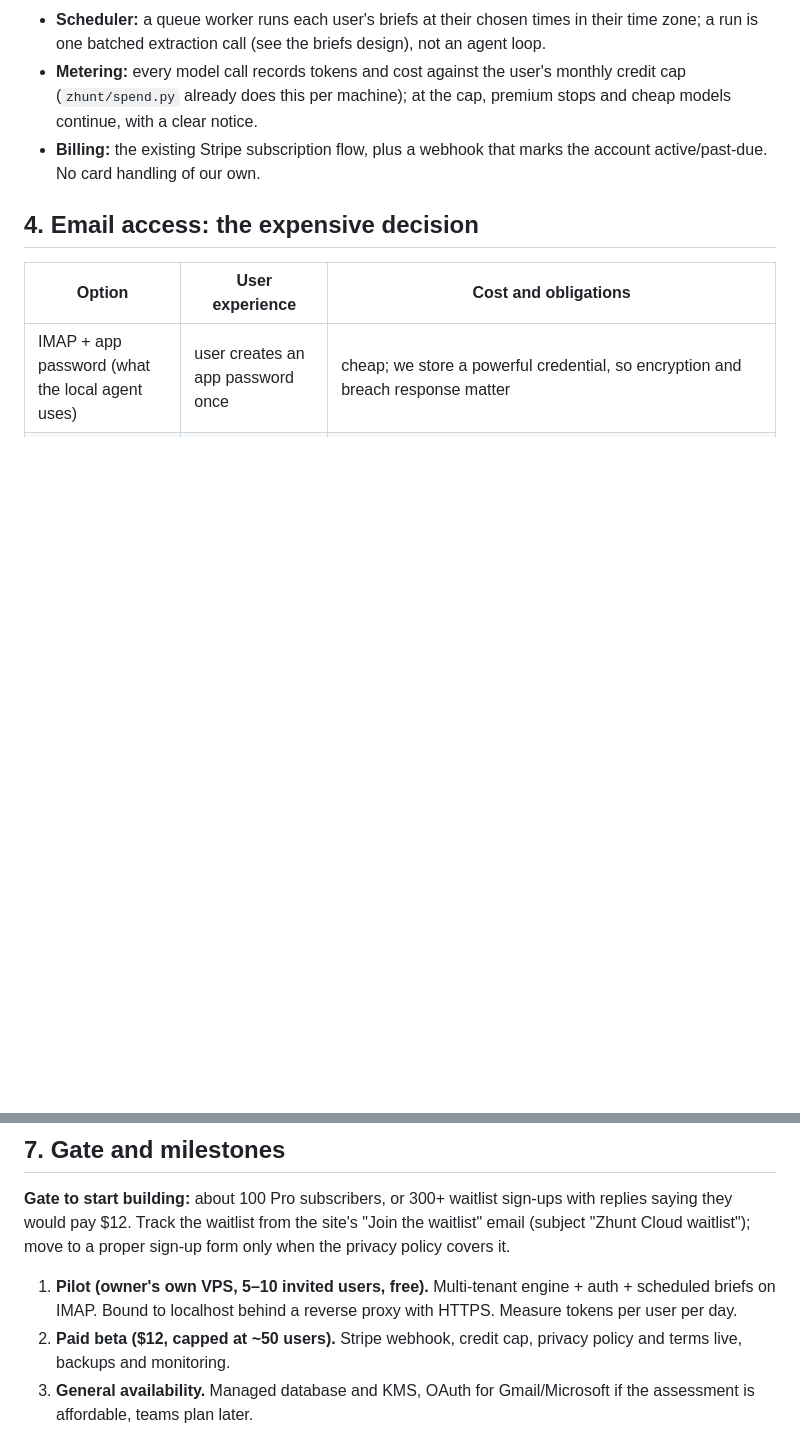
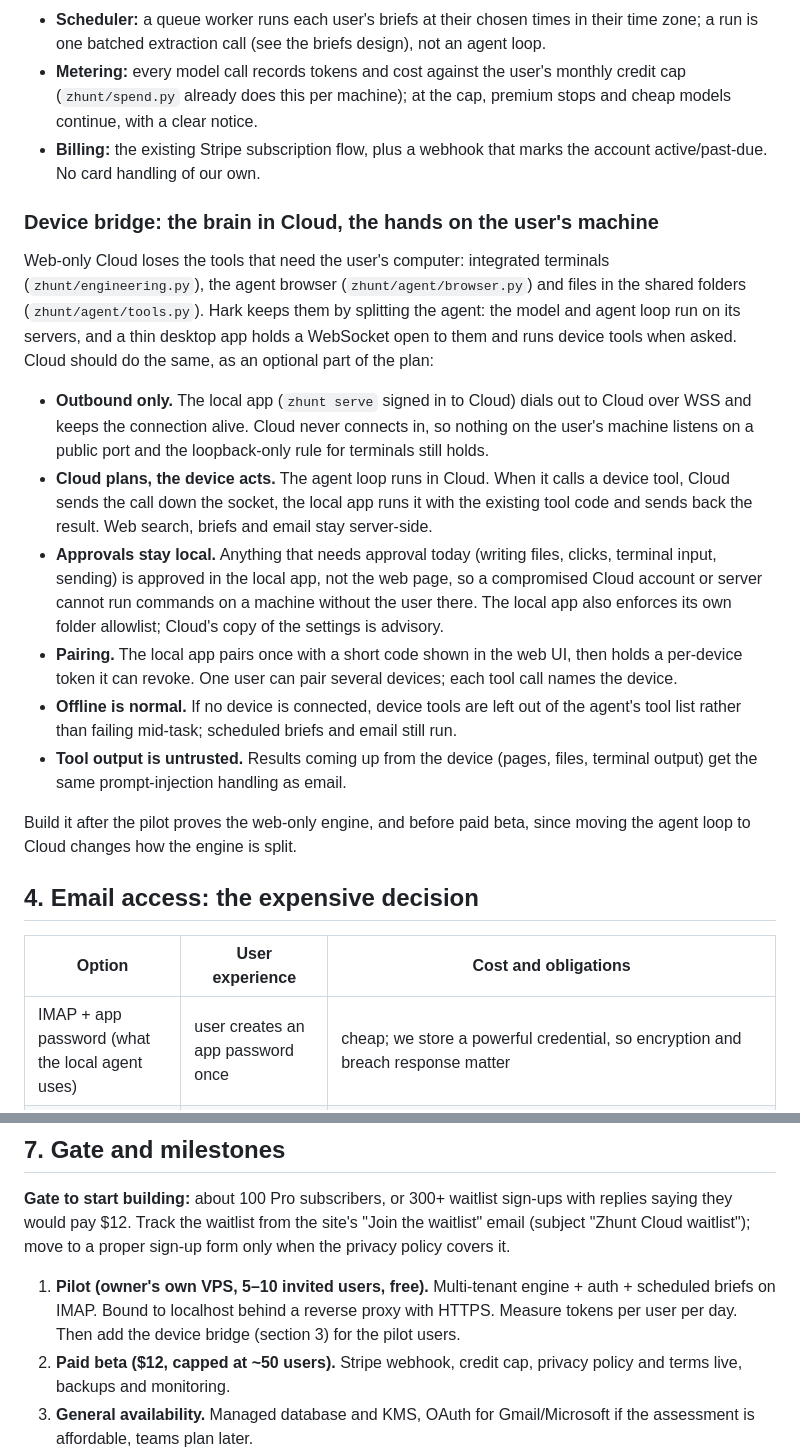
Before and after one commit to loopeywho/zhunt, a Markdown page: docs/CLOUD.md, 2 parts joined by grey strips. Rendered like a GitHub page; blank space fills up the shorter version.

Commit message:
docs(cloud): add device bridge so Cloud's agent can use local tools
Co-Authored-By: Claude Opus 5.5 <noreply@anthropic.com>

```diff
--- a/docs/CLOUD.md
+++ b/docs/CLOUD.md
@@ -53,6 +53,35 @@ browser ──HTTPS──> edge (Cloudflare) ──> app server(s) ──> paid
 - **Billing:** the existing Stripe subscription flow, plus a webhook that marks the account
   active/past-due. No card handling of our own.
 
+### Device bridge: the brain in Cloud, the hands on the user's machine
+
+Web-only Cloud loses the tools that need the user's computer: integrated terminals
+(`zhunt/engineering.py`), the agent browser (`zhunt/agent/browser.py`) and files in the
+shared folders (`zhunt/agent/tools.py`). Hark keeps them by splitting the agent: the model
+and agent loop run on its servers, and a thin desktop app holds a WebSocket open to them and
+runs device tools when asked. Cloud should do the same, as an optional part of the plan:
+
+- **Outbound only.** The local app (`zhunt serve` signed in to Cloud) dials out to Cloud over
+  WSS and keeps the connection alive. Cloud never connects in, so nothing on the user's
+  machine listens on a public port and the loopback-only rule for terminals still holds.
+- **Cloud plans, the device acts.** The agent loop runs in Cloud. When it calls a device
+  tool, Cloud sends the call down the socket, the local app runs it with the existing tool
+  code and sends back the result. Web search, briefs and email stay server-side.
+- **Approvals stay local.** Anything that needs approval today (writing files, clicks,
+  terminal input, sending) is approved in the local app, not the web page, so a compromised
+  Cloud account or server cannot run commands on a machine without the user there. The local
+  app also enforces its own folder allowlist; Cloud's copy of the settings is advisory.
+- **Pairing.** The local app pairs once with a short code shown in the web UI, then holds a
+  per-device token it can revoke. One user can pair several devices; each tool call names
+  the device.
+- **Offline is normal.** If no device is connected, device tools are left out of the agent's
+  tool list rather than failing mid-task; scheduled briefs and email still run.
+- **Tool output is untrusted.** Results coming up from the device (pages, files, terminal
+  output) get the same prompt-injection handling as email.
+
+Build it after the pilot proves the web-only engine, and before paid beta, since moving the
+agent loop to Cloud changes how the engine is split.
+
 ## 4. Email access: the expensive decision
 
 | Option | User experience | Cost and obligations |
@@ -99,7 +128,7 @@ privacy policy covers it.
 
 1. **Pilot (owner's own VPS, 5–10 invited users, free).** Multi-tenant engine + auth +
    scheduled briefs on IMAP. Bound to localhost behind a reverse proxy with HTTPS. Measure
-   tokens per user per day.
+   tokens per user per day. Then add the device bridge (section 3) for the pilot users.
 2. **Paid beta ($12, capped at ~50 users).** Stripe webhook, credit cap, privacy policy
    and terms live, backups and monitoring.
 3. **General availability.** Managed database and KMS, OAuth for Gmail/Microsoft if the
```
